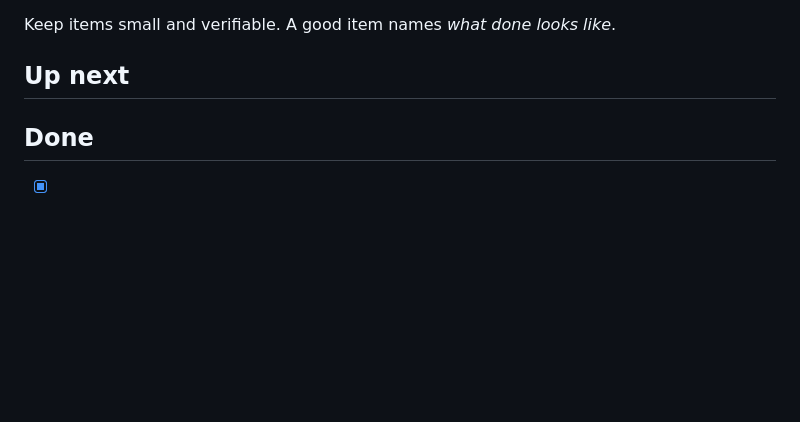
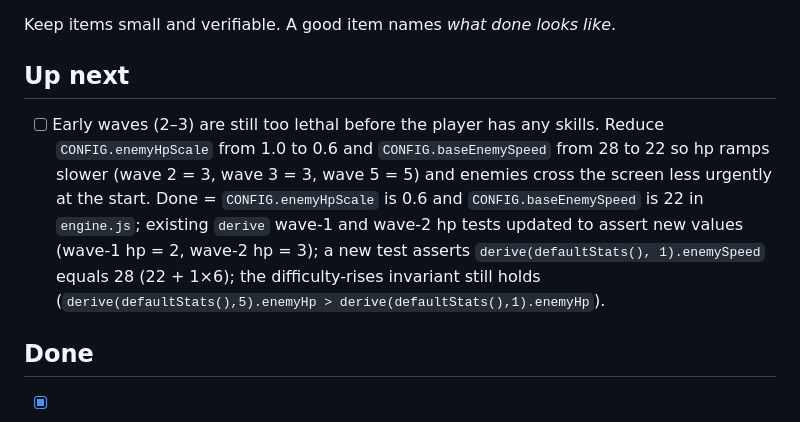
Before and after one commit to yasufabric/core-game, a Markdown page: BACKLOG.md, the part around the change. Rendered like a GitHub page; blank space fills up the shorter version.

Commit message:
chore: add early-wave difficulty backlog item (wave 2-3 still too lethal)
Co-Authored-By: Claude Sonnet 4.6 <noreply@anthropic.com>

```diff
--- a/BACKLOG.md
+++ b/BACKLOG.md
@@ -6,7 +6,15 @@ The `/loop` command pulls the first unchecked item, implements it, verifies it w
 Keep items small and verifiable. A good item names *what done looks like*.
 
 ## Up next
-<!-- no items pending -->
+- [ ] Early waves (2–3) are still too lethal before the player has any skills. Reduce
+      `CONFIG.enemyHpScale` from 1.0 to 0.6 and `CONFIG.baseEnemySpeed` from 28 to 22
+      so hp ramps slower (wave 2 = 3, wave 3 = 3, wave 5 = 5) and enemies cross the
+      screen less urgently at the start. Done = `CONFIG.enemyHpScale` is 0.6 and
+      `CONFIG.baseEnemySpeed` is 22 in `engine.js`; existing `derive` wave-1 and wave-2
+      hp tests updated to assert new values (wave-1 hp = 2, wave-2 hp = 3); a new test
+      asserts `derive(defaultStats(), 1).enemySpeed` equals 28 (22 + 1×6); the
+      difficulty-rises invariant still holds (`derive(defaultStats(),5).enemyHp >
+      derive(defaultStats(),1).enemyHp`).
 
 ## Done
 <!-- the loop appends finished items here with a one-line note -->
```
